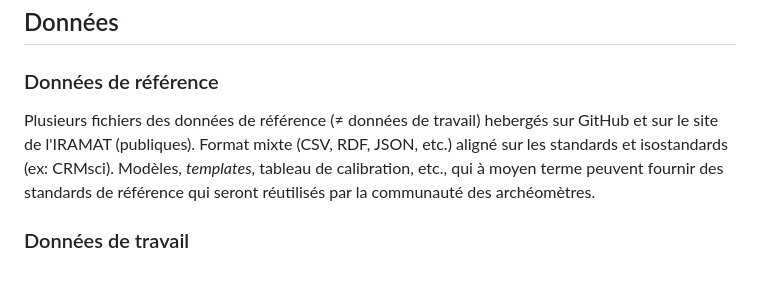
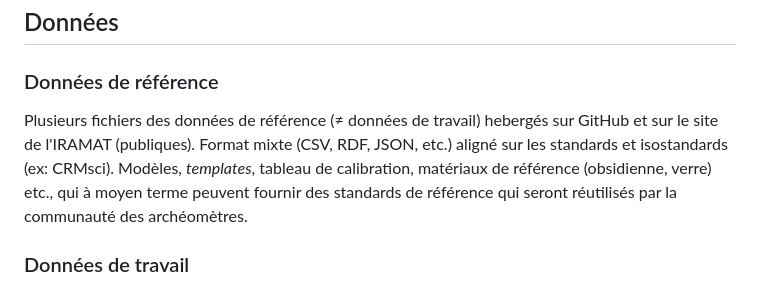
Before and after one commit to iramat/iramat-dev, a Markdown page: dbs/README.md, the part around the change. Drawn GitHub-style.

```diff
--- a/dbs/README.md
+++ b/dbs/README.md
@@ -72,7 +72,7 @@ style dataref3 fill:#FF8D1B
 
 ### Données de référence
 
-Plusieurs fichiers des données de référence (≠ données de travail) hebergés sur GitHub et sur le site de l'IRAMAT (publiques). Format mixte (CSV, RDF, JSON, etc.) aligné sur les standards et isostandards (ex: CRMsci). Modèles, *templates*, tableau de calibration, etc., qui à moyen terme peuvent fournir des standards de référence qui seront réutilisés par la communauté des archéomètres.
+Plusieurs fichiers des données de référence (≠ données de travail) hebergés sur GitHub et sur le site de l'IRAMAT (publiques). Format mixte (CSV, RDF, JSON, etc.) aligné sur les standards et isostandards (ex: CRMsci). Modèles, *templates*, tableau de calibration, matériaux de référence (obsidienne, verre) etc., qui à moyen terme peuvent fournir des standards de référence qui seront réutilisés par la communauté des archéomètres.
 
 ### Données de travail
 
```
